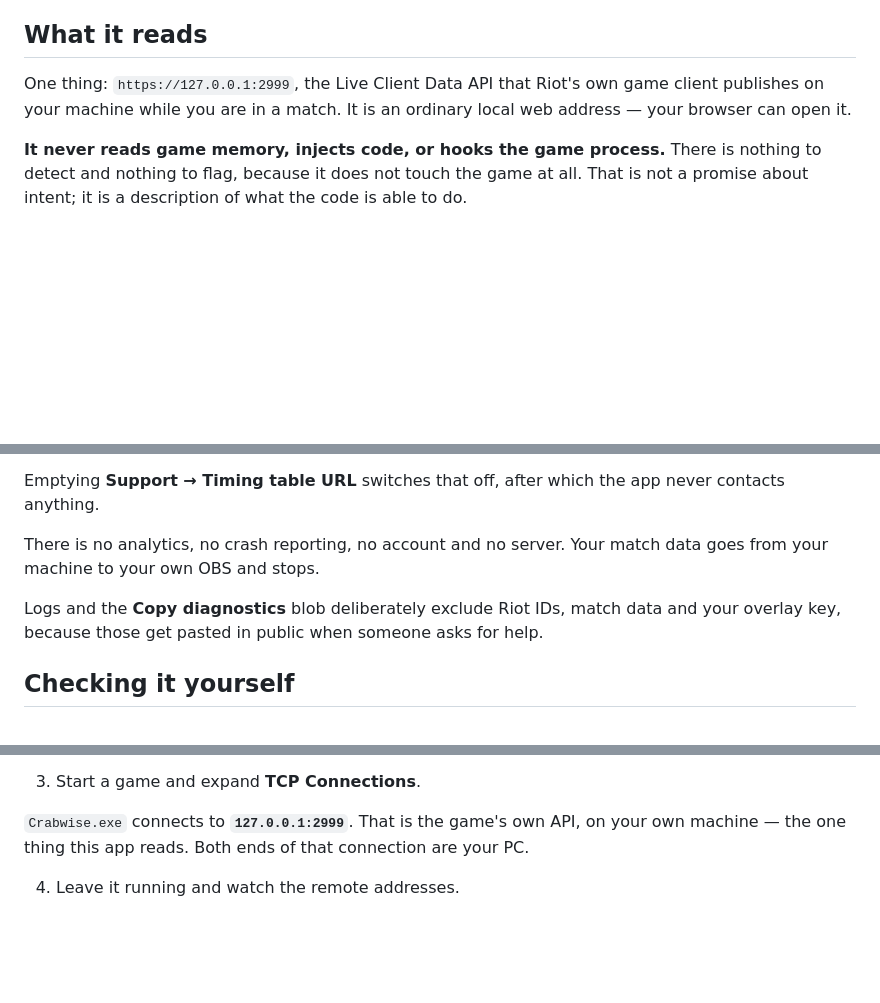
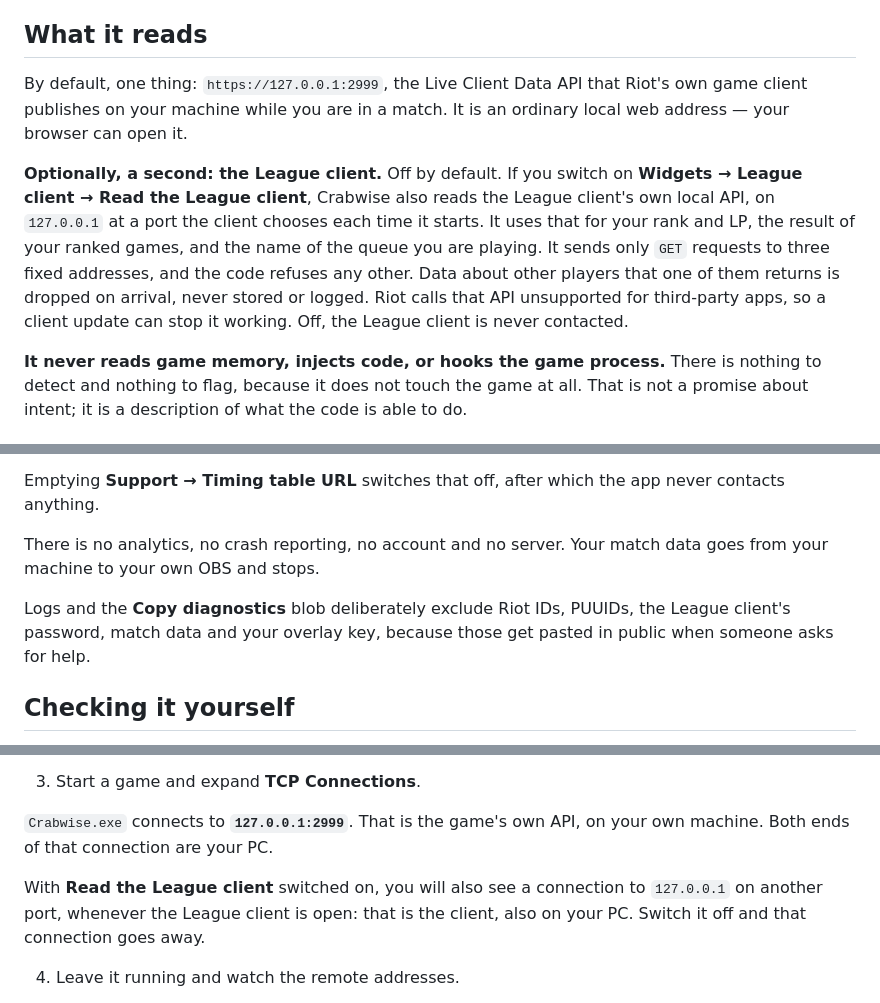
Before and after one commit to ABHACoding/crabwise, a Markdown page: SECURITY.md, 3 parts joined by grey strips. Rendered like a GitHub page; blank space fills up the shorter version.

Commit message:
Sync SECURITY.md for v0.3.0

```diff
--- a/SECURITY.md
+++ b/SECURITY.md
@@ -6,9 +6,18 @@ and "trust me" is not good enough.
 
 ## What it reads
 
-One thing: `https://127.0.0.1:2999`, the Live Client Data API that Riot's own game client
-publishes on your machine while you are in a match. It is an ordinary local web address —
-your browser can open it.
+By default, one thing: `https://127.0.0.1:2999`, the Live Client Data API that Riot's own game
+client publishes on your machine while you are in a match. It is an ordinary local web
+address — your browser can open it.
+
+**Optionally, a second: the League client.** Off by default. If you switch on **Widgets →
+League client → Read the League client**, Crabwise also reads the League client's own local
+API, on `127.0.0.1` at a port the client chooses each time it starts. It uses that for your
+rank and LP, the result of your ranked games, and the name of the queue you are playing. It
+sends only `GET` requests to three fixed addresses, and the code refuses any other. Data about
+other players that one of them returns is dropped on arrival, never stored or logged. Riot
+calls that API unsupported for third-party apps, so a client update can stop it working. Off,
+the League client is never contacted.
 
 **It never reads game memory, injects code, or hooks the game process.** There is nothing to
 detect and nothing to flag, because it does not touch the game at all. That is not a promise
@@ -40,8 +49,8 @@ anything.
 There is no analytics, no crash reporting, no account and no server. Your match data goes
 from your machine to your own OBS and stops.
 
-Logs and the **Copy diagnostics** blob deliberately exclude Riot IDs, match data and your
-overlay key, because those get pasted in public when someone asks for help.
+Logs and the **Copy diagnostics** blob deliberately exclude Riot IDs, PUUIDs, the League
+client's password, match data and your overlay key, because those get pasted in public when someone asks for help.
 
 ## Checking it yourself
 
@@ -59,7 +68,11 @@ and there is a test in the build that fails if it ever does.
 3. Start a game and expand **TCP Connections**.
 
 `Crabwise.exe` connects to **`127.0.0.1:2999`**. That is the game's own API, on your own
-machine — the one thing this app reads. Both ends of that connection are your PC.
+machine. Both ends of that connection are your PC.
+
+With **Read the League client** switched on, you will also see a connection to `127.0.0.1` on
+another port, whenever the League client is open: that is the client, also on your PC. Switch
+it off and that connection goes away.
 
 4. Leave it running and watch the remote addresses.
 
```
Also changed, not shown: other parts of SECURITY.md (+1 -1 lines).
